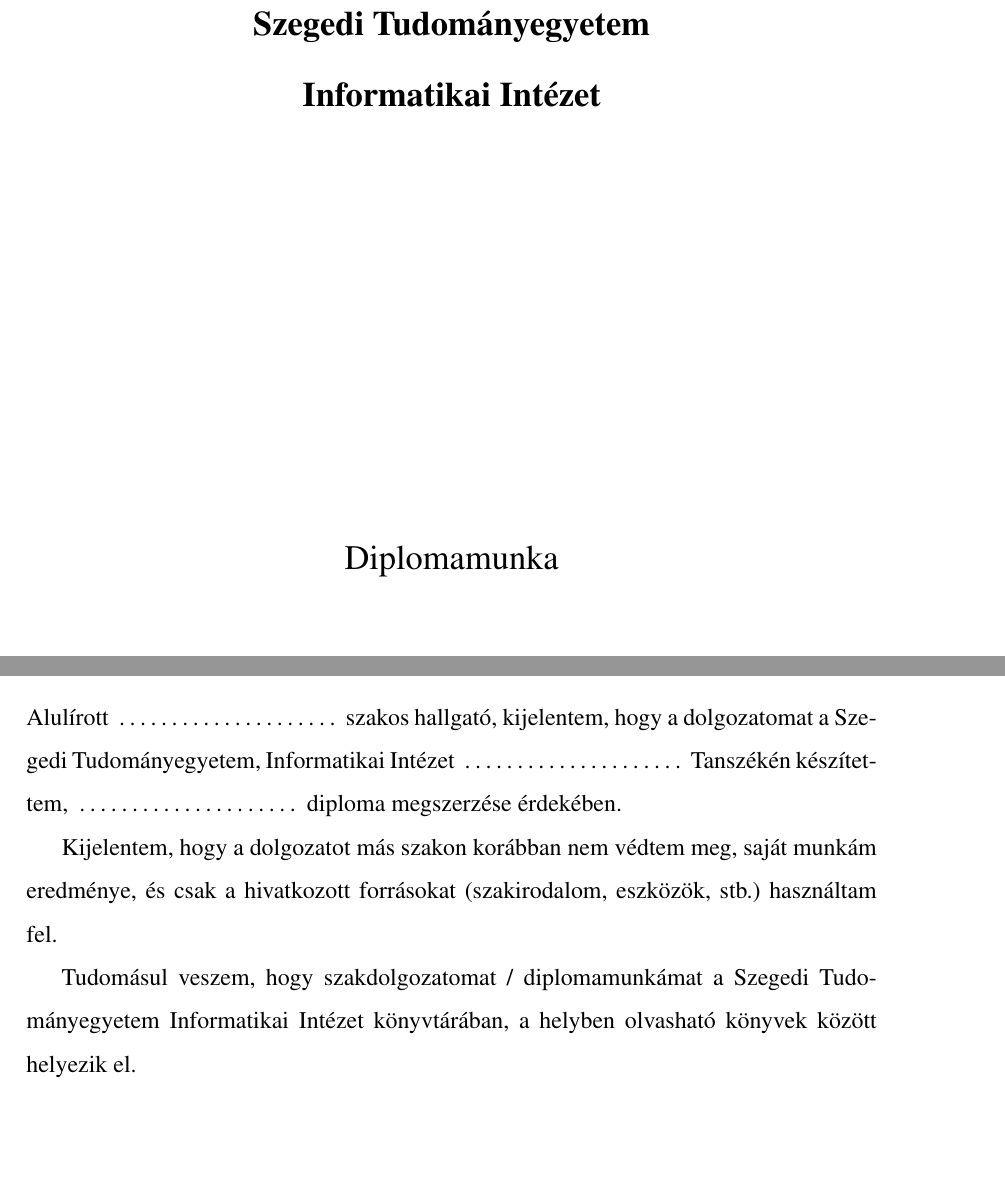
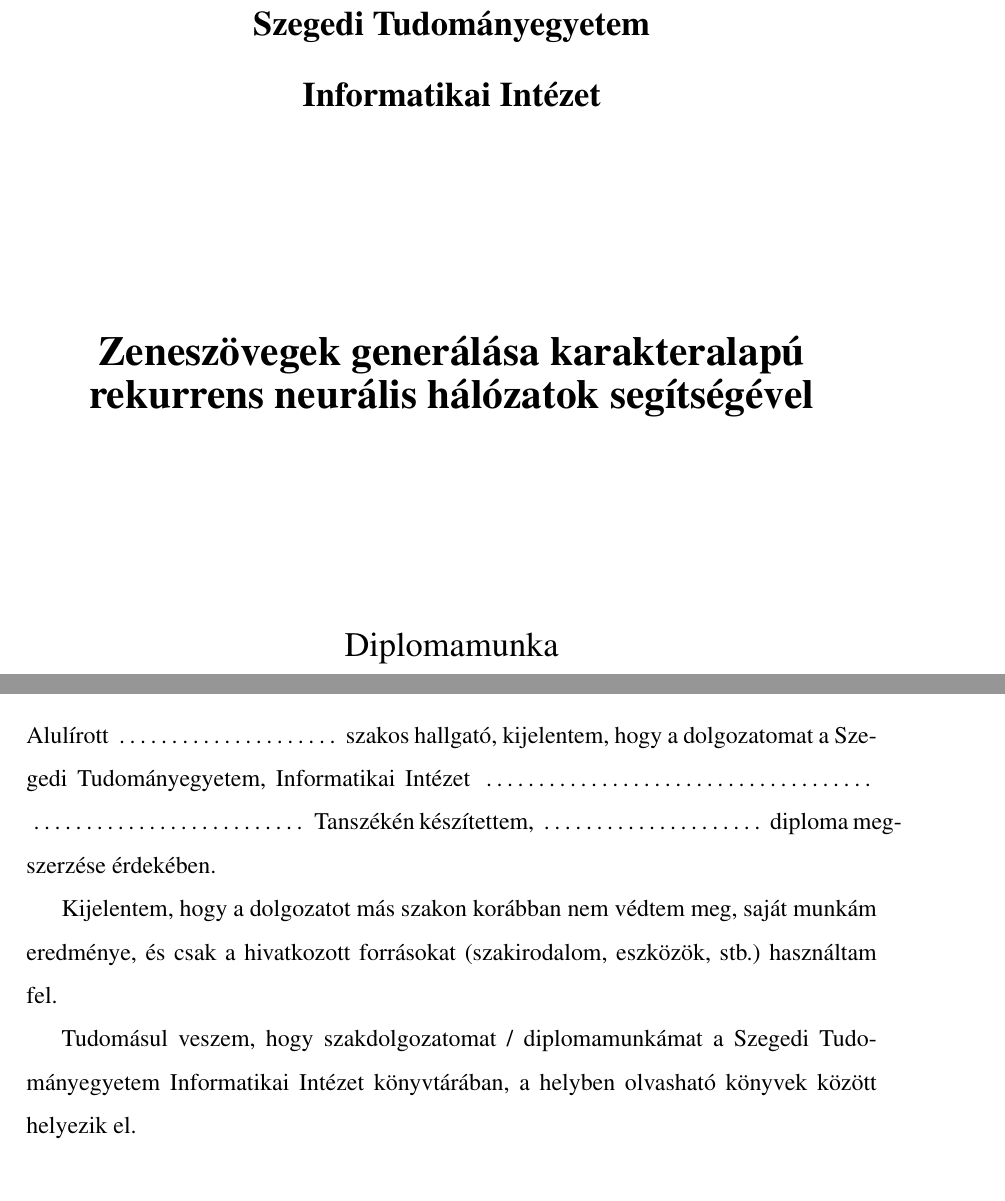
Before and after one commit to N0rbi/szakdoga, a LaTeX document (doc/szakdoga.tex): two parts of pages 1 and 40 of 45, joined at a grey line, cut so that both start at the same text. Compiled offline with pdfLaTeX; the source files are stored in an older character set and shown here as Unicode.

Commit message:
Added title

```diff
--- a/doc/szakdoga.tex
+++ b/doc/szakdoga.tex
@@ -101,12 +101,10 @@
 \vspace*{3.8cm}
 
 
-{\LARGE\bf }
+{\LARGE\bf Zeneszövegek generálása karakteralapú rekurrens neurális hálózatok segítségével}
 
 
 \vspace*{3.6cm}
-%\title{Zeneszövegek generálása karakteralapú rekurrens neurális hálózatok
-%segítségével}
 {\Large Diplomamunka}
 % vagy {\Large Szakdolgozat}
 
@@ -885,11 +883,11 @@
 %nem kézzel helyettesítendők:
 
 \noindent
-Alulírott \makebox[4cm]{\dotfill} szakos hallgató, kijelentem, hogy a dolgozatomat a Szegedi Tudományegyetem, Informatikai Intézet \makebox[4cm]{\dotfill} Tanszékén készítettem, \makebox[4cm]{\dotfill} diploma megszerzése érdekében.
+Alulírott \makebox[4cm]{\dotfill} szakos hallgató, kijelentem, hogy a dolgozatomat a Sze\-ge\-di Tudományegyetem, Informatikai Intézet \makebox[7cm]{\dotfill} \makebox[5cm]{\dotfill} Tanszékén készítettem, \makebox[4cm]{\dotfill} diploma meg\-szer\-zé\-se érdekében.
 
 Kijelentem, hogy a dolgozatot más szakon korábban nem védtem meg, saját munkám eredménye, és csak a hivatkozott forrásokat (szakirodalom, eszközök, stb.) használtam fel.
 
-Tudomásul veszem, hogy szakdolgozatomat / diplomamunkámat a Szegedi Tudományegyetem Informatikai Intézet könyvtárában, a helyben olvasható könyvek között helyezik el.
+Tudomásul veszem, hogy szakdolgozatomat / diplomamunkámat a Szegedi Tu\-do\-mány\-e\-gye\-tem Informatikai Intézet könyvtárában, a helyben olvasható könyvek között helyezik el.
 
 \vspace*{2cm}
 
```
